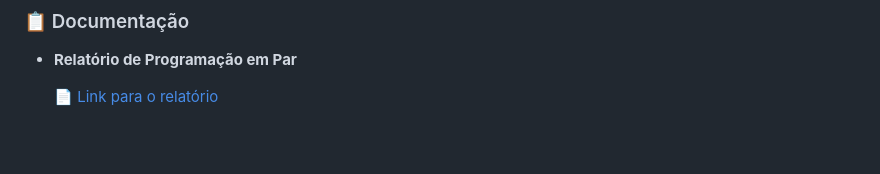
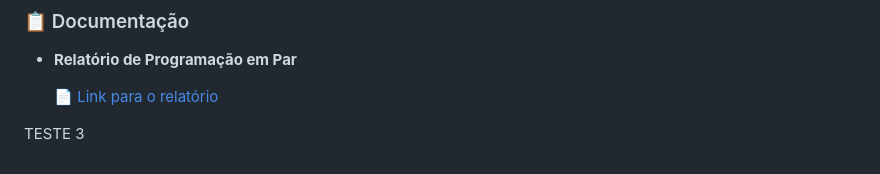
Before and after one commit to GabrielNFR/Mercado-Cesar, a Markdown page: README.md, the part around the change. Rendered like a GitHub page; folded sections open; blank space fills up the shorter version.

Commit message:
Teste screencast 3

```diff
--- a/README.md
+++ b/README.md
@@ -138,3 +138,5 @@ O **Mercado Cesar** é um aplicativo web desenvolvido para otimizar a experiênc
   [📄 Link para o relatório](https://docs.google.com/document/d/18t_iI6TZSML6AZr-2HrT7N1Ynz0z88Nkn99jd7EkClU/edit?tab=t.0)
 
 </details>
+
+TESTE 3
```
